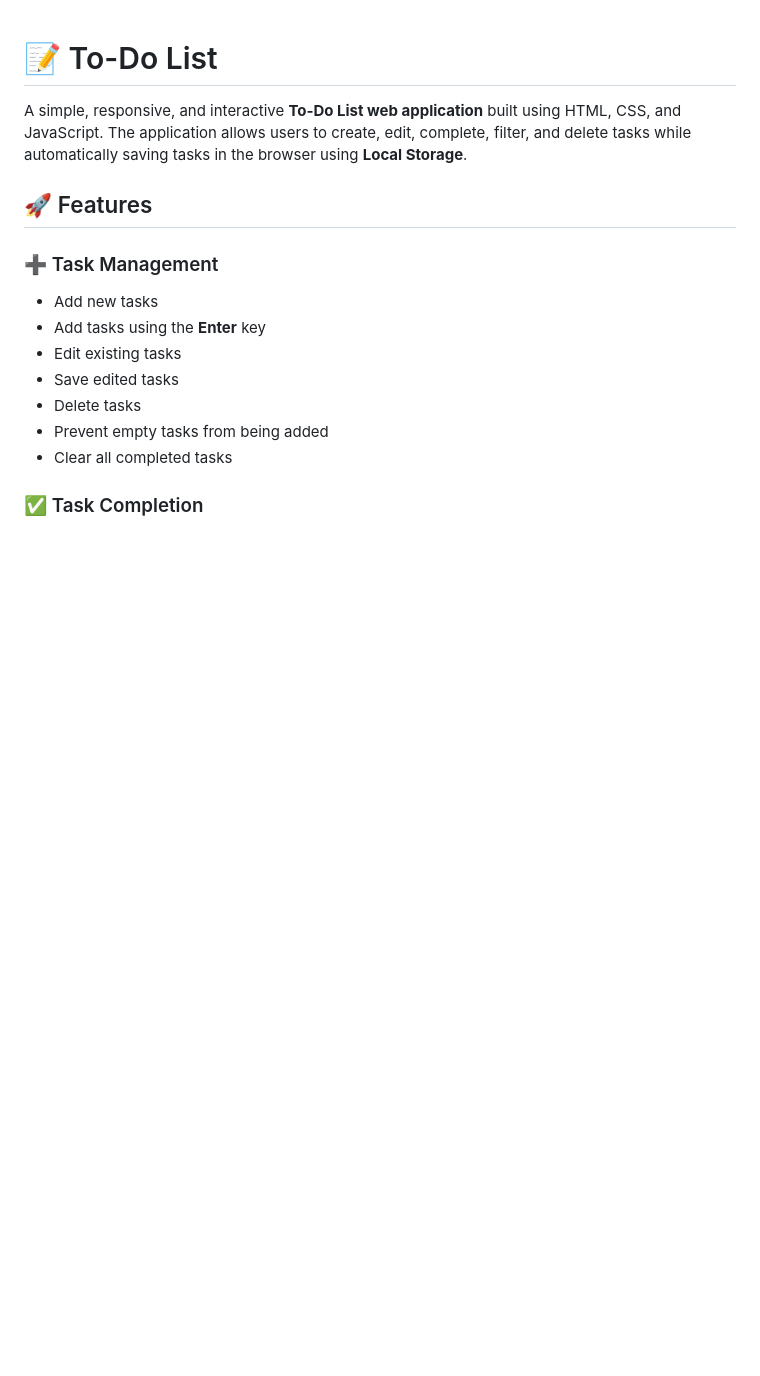
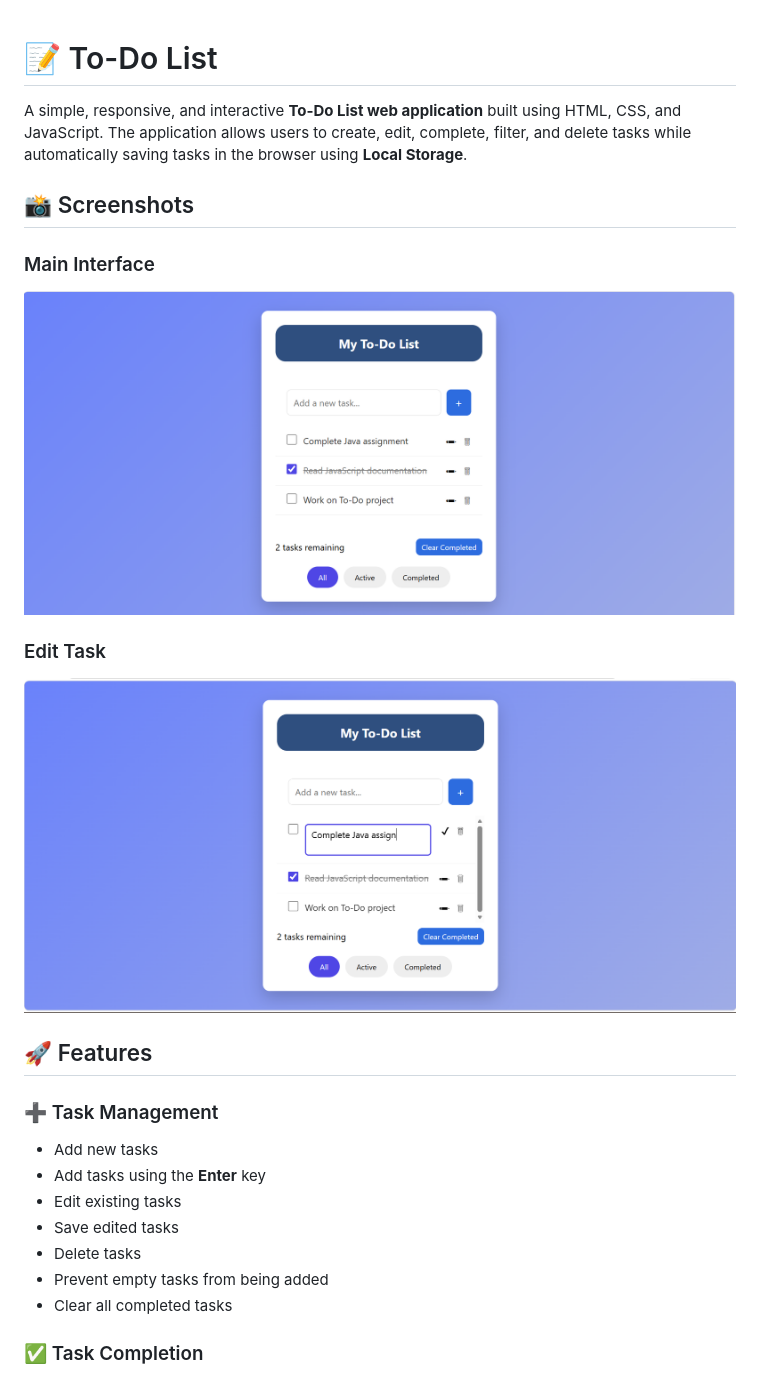
Before and after one commit to Rohan7207/todo-list-app, a Markdown page: README.md, the part around the change. Rendered like a GitHub page; pictures changed too: screenshots/edit.png (added), screenshots/main.png (added); blank space fills up the shorter version.

Commit message:
Add project screenshots

```diff
--- a/README.md
+++ b/README.md
@@ -1,6 +1,16 @@
 # 📝 To-Do List
 
 A simple, responsive, and interactive **To-Do List web application** built using HTML, CSS, and JavaScript. The application allows users to create, edit, complete, filter, and delete tasks while automatically saving tasks in the browser using **Local Storage**.
+
+## 📸 Screenshots
+
+### Main Interface
+
+![To-Do List Main Interface](screenshots/main.png)
+
+### Edit Task
+
+![Edit Task](screenshots/edit.png)
 
 ## 🚀 Features
 
```
Also changed, not shown: screenshots/active_filter.png (added), screenshots/completed_filter.png (added).
